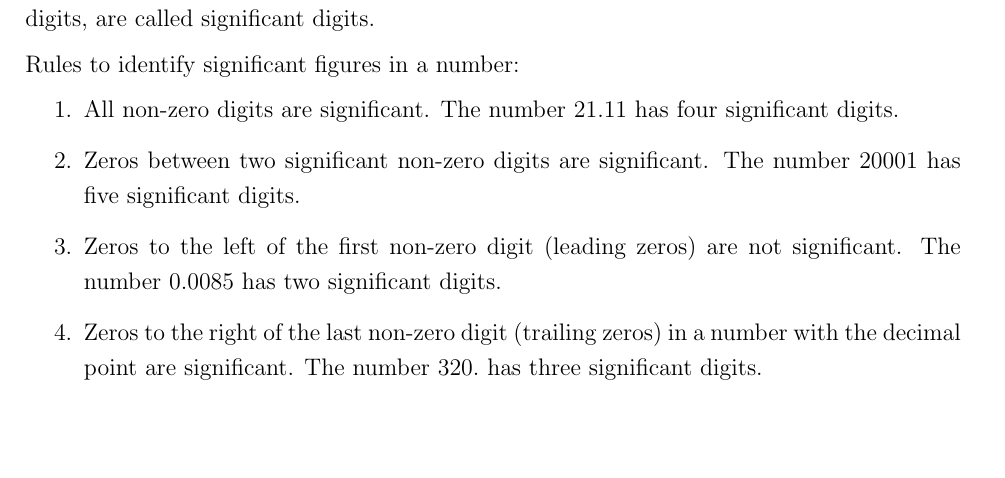
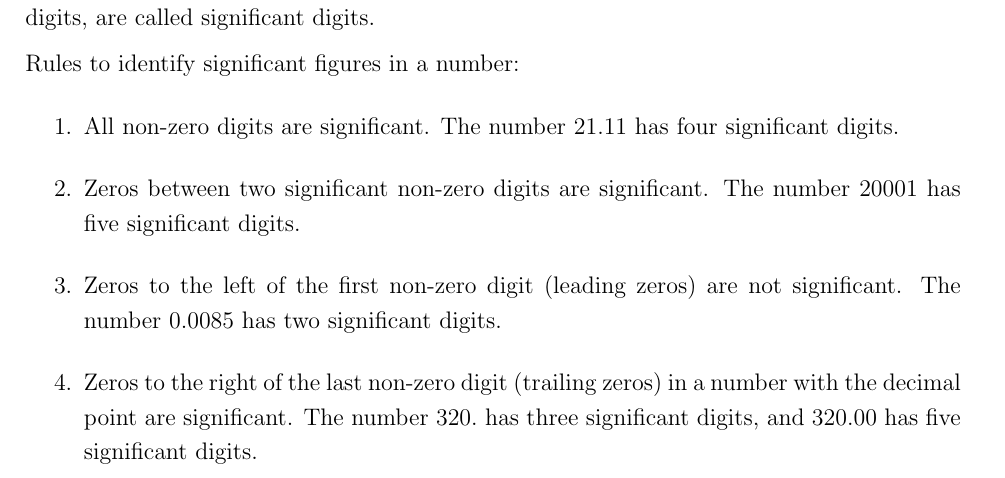
Before and after one commit to Sandesh-Shah/KU_lecturenotes, a LaTeX thesis (lecturenotes_aima203/aima203_lecturenotes_ku.tex, which reads lecturenotes_aima203/ch1_aima203.tex): part of page 4 of 13, cut so that both start at the same text, the shorter picture padded with empty space. Compiled offline with pdfLaTeX.

Commit message:
Correct significant digits

```diff
--- a/lecturenotes_aima203/ch1_aima203.tex
+++ b/lecturenotes_aima203/ch1_aima203.tex
@@ -31,5 +31,5 @@ Rules to identify significant figures in a number:
 
 \item Zeros to the left of the first non-zero digit (leading zeros) are not significant. The number $0.0085$ has two significant digits.
 
-\item Zeros to the right of the last non-zero digit (trailing zeros) in a number with the decimal point are significant. The number $320.$ has three significant digits.
+\item Zeros to the right of the last non-zero digit (trailing zeros) in a number with the decimal point are significant. The number $320.$ has three significant digits, and $320.00$ has five significant digits.
 
```
Also changed, not shown: lecturenotes_aima203/ch1_aima203.pdf, lecturenotes_aima203/ch2_aima203.pdf, lecturenotes_aima203/ch1_aima203.tex (2 more changed lines), 4 other files.
